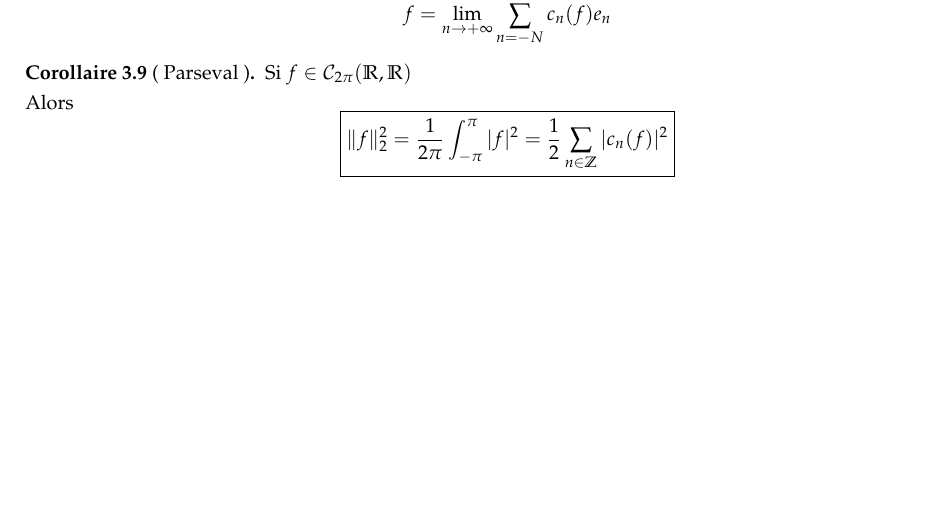
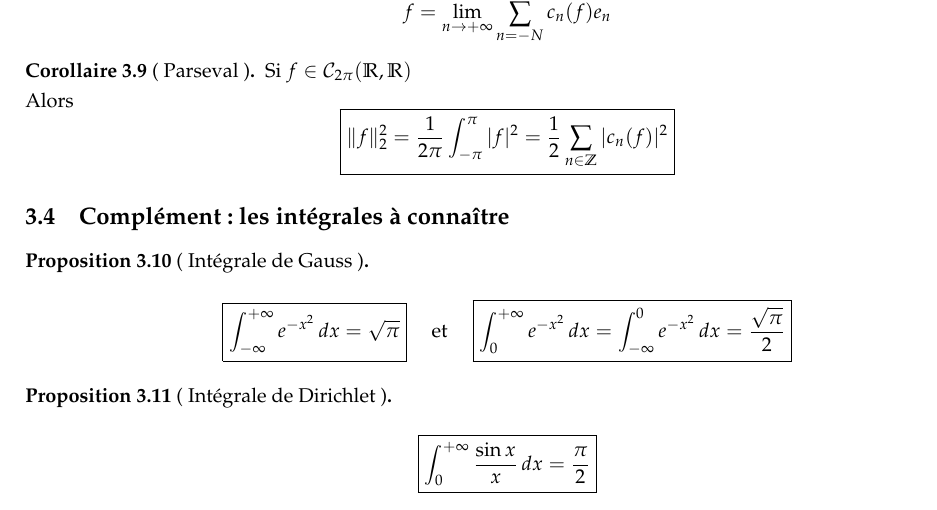
Before and after one commit to Kataevskiy/lessons, a LaTeX document (sources2/2 Chapitre 16.tex): part of page 7 of 7, cut so that both start at the same text, the shorter picture padded with empty space. Compiled offline with pdfLaTeX.

Commit message:
Add files via upload

```diff
--- a/sources2/2 Chapitre 16.tex
+++ b/sources2/2 Chapitre 16.tex
@@ -303,4 +303,12 @@
     Si \(f \in \mathcal{C}_{2\pi}(\mathbb{R}, \mathbb{R})\) \\
     Alors \[\boxed{\lVert f \rVert_2^2 = \frac{1}{2\pi}\int_{-\pi}^{\pi} |f|^2 = \frac{1}{2} \sum_{n \in \mathbb{Z}}|c_n(f)|^2}\]
 \end{corollary}
+
+\subsection{Complément: les intégrales à connaître}
+\begin{proposition}[ Intégrale de Gauss ]
+    \[\boxed{\int_{-\infty}^{+\infty} e^{-x^2} \,dx = \sqrt{\pi}} \quad \text{ et } \quad \boxed{\int_{0}^{+\infty} e^{-x^2} \,dx =  \int_{-\infty}^{0} e^{-x^2} \,dx = \frac{\sqrt{\pi}}{2}}\]
+\end{proposition}
+\begin{proposition}[ Intégrale de Dirichlet ]
+    \[\boxed{\int_{0}^{+\infty} \frac{\sin x}{x} \,dx = \frac{\pi}{2}}\]
+\end{proposition}
 \end{document}
```
